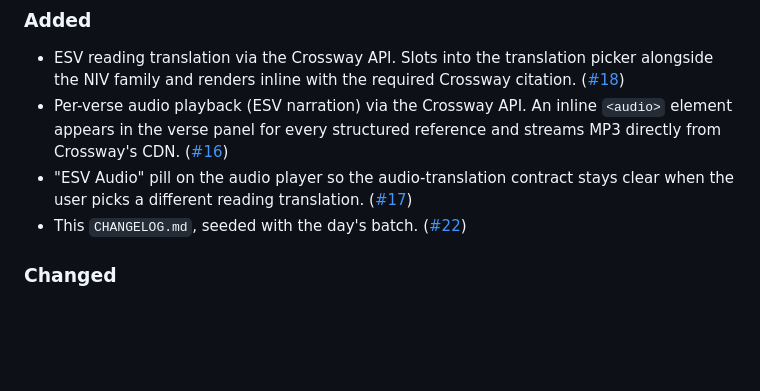
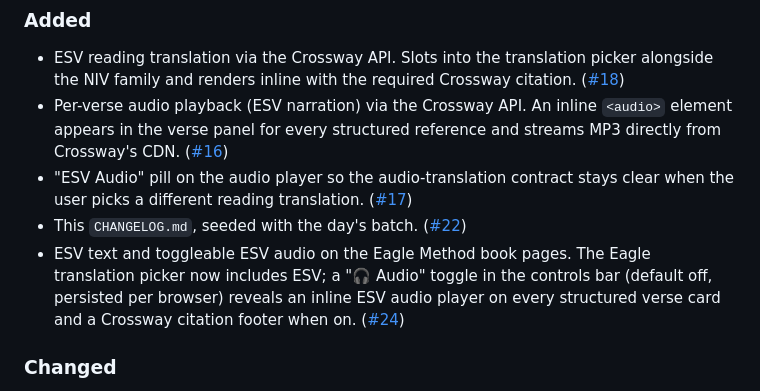
Before and after one commit to adamswbrown/bible-tour, a Markdown page: CHANGELOG.md, the part around the change. Drawn GitHub-style; blank space fills up the shorter version.

Commit message:
Log Eagle ESV + audio addition in CHANGELOG (#25)
Adds the #24 entry under 2026-04-26 → Added so the day's CHANGELOG reflects all shipped work, not just the main panel.

```diff
--- a/CHANGELOG.md
+++ b/CHANGELOG.md
@@ -21,6 +21,11 @@ to production. Format loosely follows [Keep a Changelog](https://keepachangelog.
   ([#17](https://github.com/adamswbrown/bible-tour/pull/17))
 - This `CHANGELOG.md`, seeded with the day's batch.
   ([#22](https://github.com/adamswbrown/bible-tour/pull/22))
+- ESV text and toggleable ESV audio on the Eagle Method book pages. The
+  Eagle translation picker now includes ESV; a "🎧 Audio" toggle in the
+  controls bar (default off, persisted per browser) reveals an inline ESV
+  audio player on every structured verse card and a Crossway citation
+  footer when on. ([#24](https://github.com/adamswbrown/bible-tour/pull/24))
 
 ### Changed
 - Toggling **Originals** on now auto-switches the translation picker to KJV
```
